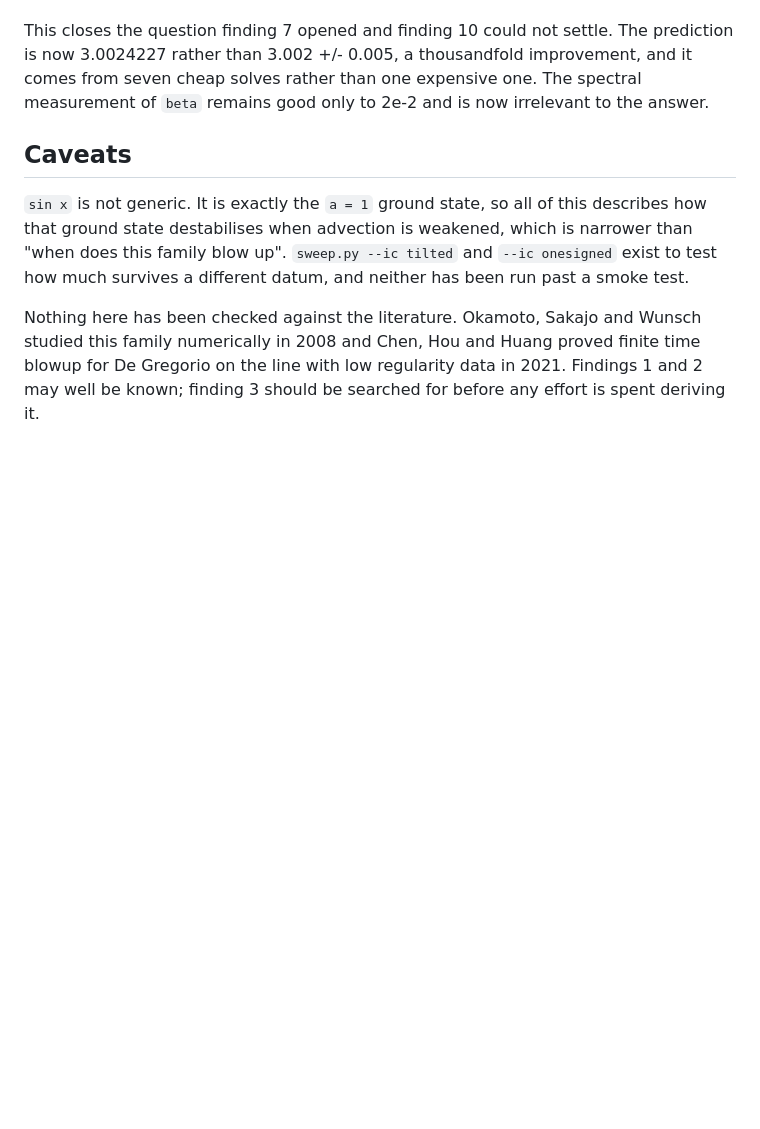
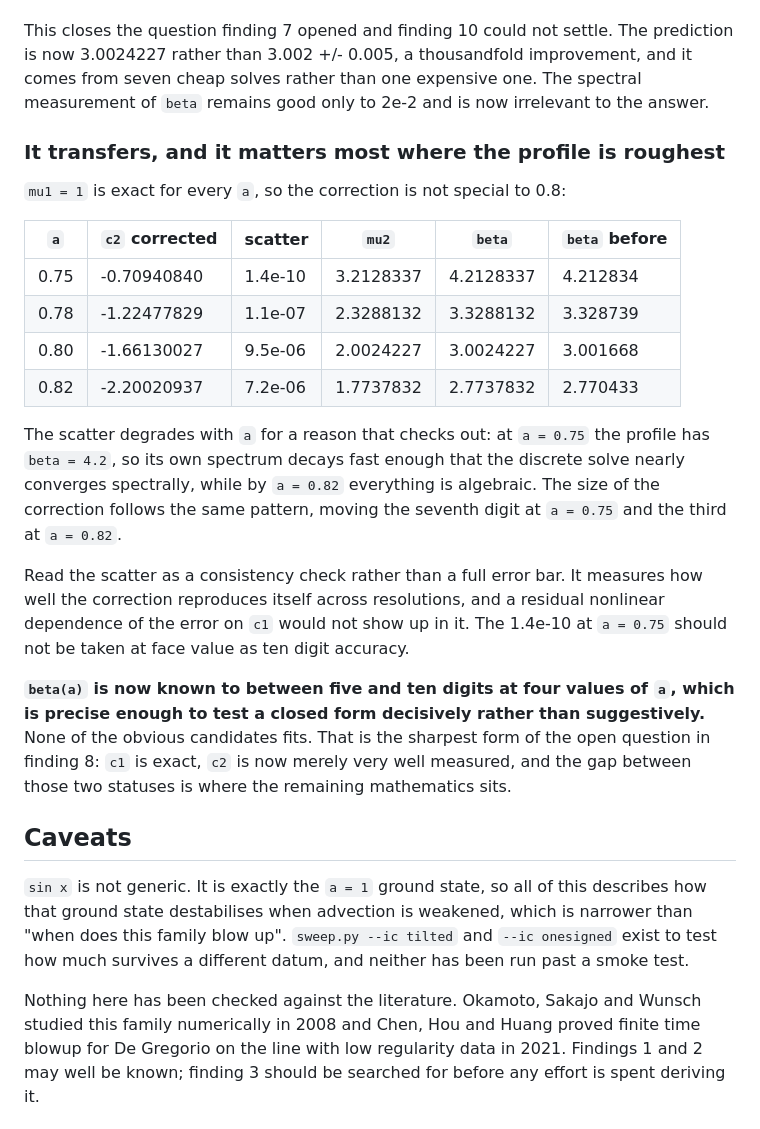
Before and after one commit to munawarkazmi/degregorio-blowup, a Markdown page: FINDINGS.md, the part around the change. Rendered like a GitHub page; blank space fills up the shorter version.

Commit message:
Confirm the control variate at other a, and correct the beta table
mu1 = 1 is exact for every a, so the correction is not special to 0.8.
Applied over N = 1024 to 4096:

    a       c2 corrected    scatter        mu2         beta   beta before
    0.75     -0.70940840   1.4e-10   3.2128337    4.2128337     4.212834
    0.78     -1.22477829   1.1e-07   2.3288132    3.3288132     3.328739
    0.80     -1.66130027   9.5e-06   2.0024227    3.0024227     3.001668
    0.82     -2.20020937   7.2e-06   1.7737832    2.7737832     2.770433

The scatter degrades with a for a reason that checks out: at a = 0.75
the profile has beta = 4.2, so its spectrum decays fast enough that the
discrete solve nearly converges spectrally, while by a = 0.82
everything is algebraic. The size of the correction follows the same
pattern, moving the seventh digit at a = 0.75 and the third at 0.82.

Scatter is a consistency check, not a full error bar. A residual
nonlinear dependence of the error on c1 would not appear in it, so the
1.4e-10 at a = 0.75 is not ten digit accuracy.

beta(a) is now known to between five and ten digits at four values of
a, enough to test a closed form decisively rather than suggestively.
None of the obvious candidates fits.

```diff
--- a/FINDINGS.md
+++ b/FINDINGS.md
@@ -641,6 +641,35 @@ improvement, and it comes from seven cheap solves rather than one expensive
 one. The spectral measurement of `beta` remains good only to 2e-2 and is now
 irrelevant to the answer.
 
+### It transfers, and it matters most where the profile is roughest
+
+`mu1 = 1` is exact for every `a`, so the correction is not special to 0.8:
+
+| `a` | `c2` corrected | scatter | `mu2` | `beta` | `beta` before |
+| --- | --- | --- | --- | --- | --- |
+| 0.75 | -0.70940840 | 1.4e-10 | 3.2128337 | 4.2128337 | 4.212834 |
+| 0.78 | -1.22477829 | 1.1e-07 | 2.3288132 | 3.3288132 | 3.328739 |
+| 0.80 | -1.66130027 | 9.5e-06 | 2.0024227 | 3.0024227 | 3.001668 |
+| 0.82 | -2.20020937 | 7.2e-06 | 1.7737832 | 2.7737832 | 2.770433 |
+
+The scatter degrades with `a` for a reason that checks out: at `a = 0.75` the
+profile has `beta = 4.2`, so its own spectrum decays fast enough that the
+discrete solve nearly converges spectrally, while by `a = 0.82` everything is
+algebraic. The size of the correction follows the same pattern, moving the
+seventh digit at `a = 0.75` and the third at `a = 0.82`.
+
+Read the scatter as a consistency check rather than a full error bar. It
+measures how well the correction reproduces itself across resolutions, and a
+residual nonlinear dependence of the error on `c1` would not show up in it. The
+1.4e-10 at `a = 0.75` should not be taken at face value as ten digit accuracy.
+
+**`beta(a)` is now known to between five and ten digits at four values of `a`,
+which is precise enough to test a closed form decisively rather than
+suggestively.** None of the obvious candidates fits. That is the sharpest form
+of the open question in finding 8: `c1` is exact, `c2` is now merely very well
+measured, and the gap between those two statuses is where the remaining
+mathematics sits.
+
 ## Caveats
 
 `sin x` is not generic. It is exactly the `a = 1` ground state, so all of this
```
